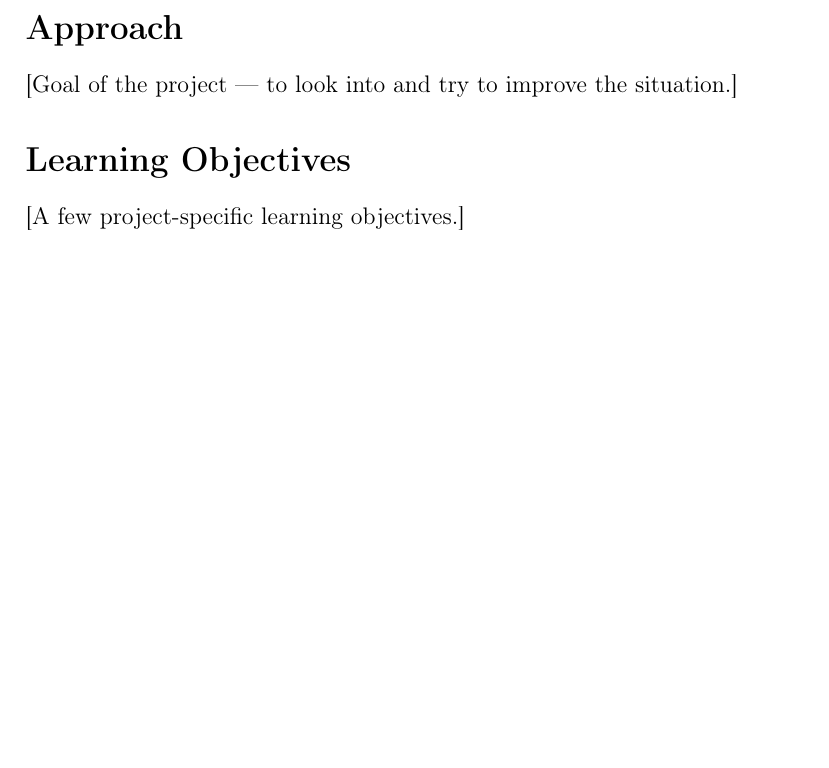
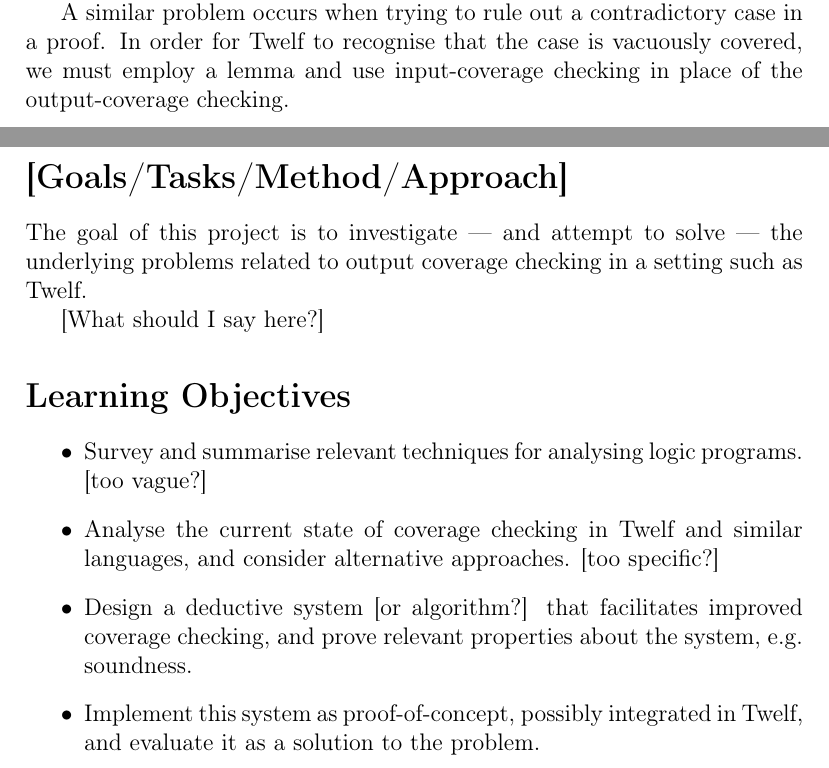
Before and after one commit to jannik/output-coverage, a LaTeX document (synopsis.tex): part of page 3 of 3 before the commit and two parts of pages 2 and 3 of 3 after it, the two joined at a grey line, cut at the place of the change, the shorter picture padded with empty space. Compiled offline with pdfLaTeX.

Commit message:
Add learning objectives to synopsis.

```diff
--- a/synopsis.tex
+++ b/synopsis.tex
@@ -120,14 +122,23 @@ That is, we essentially have to write a single general \rulename{E-Neg} rule tha
 Twelf will then be able to verify that the evaluation relation is a total function, but this comes at the cost of readability and extra work.
 The problem is particularly present when proving meta-theorems about deductive systems and using totality checking as proof checking, which is after all what Twelf is designed for.
 % i.e. lots of annoying lemmas
-% mention also the related problem of contradictions
 
-\section*{Approach}
+A similar problem occurs when trying to rule out a contradictory case in a proof.
+In order for Twelf to recognise that the case is vacuously covered, we must employ a lemma and use input-coverage checking in place of the output-coverage checking.
 
-[Goal of the project --- to look into and try to improve the situation.]
+\section*{[Goals/Tasks/Method/Approach]}
+
+The goal of this project is to investigate --- and attempt to solve --- the underlying problems related to output coverage checking in a setting such as Twelf.
+
+[What should I say here?]
 
 \section*{Learning Objectives}
 
-[A few project-specific learning objectives.]
+\begin{itemize}
+	\item Survey and summarise relevant techniques for analysing logic programs. [too vague?]
+  \item Analyse the current state of coverage checking in Twelf and similar languages, and consider alternative approaches. [too specific?]
+  \item Design a deductive system [or algorithm?] that facilitates improved coverage checking, and prove relevant properties about the system, e.g. soundness.
+  \item Implement this system as proof-of-concept, possibly integrated in Twelf, and evaluate it as a solution to the problem.
+\end{itemize}
 
 \end{document}
```
Also changed, not shown: synopsis.tex (8 more changed lines).
